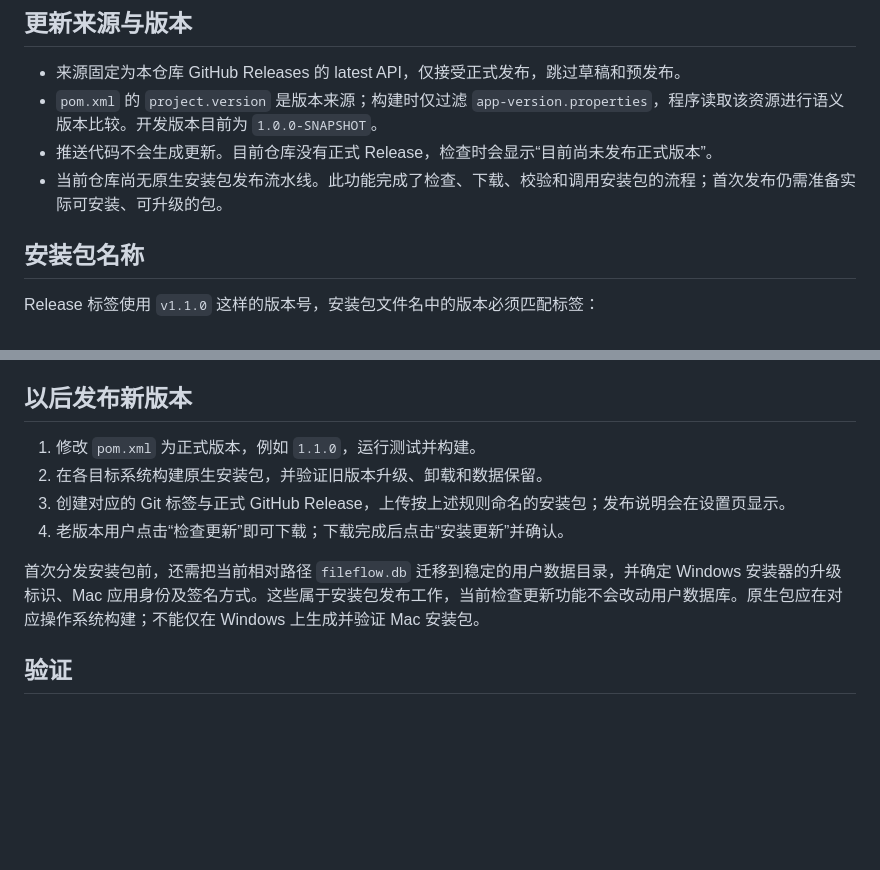
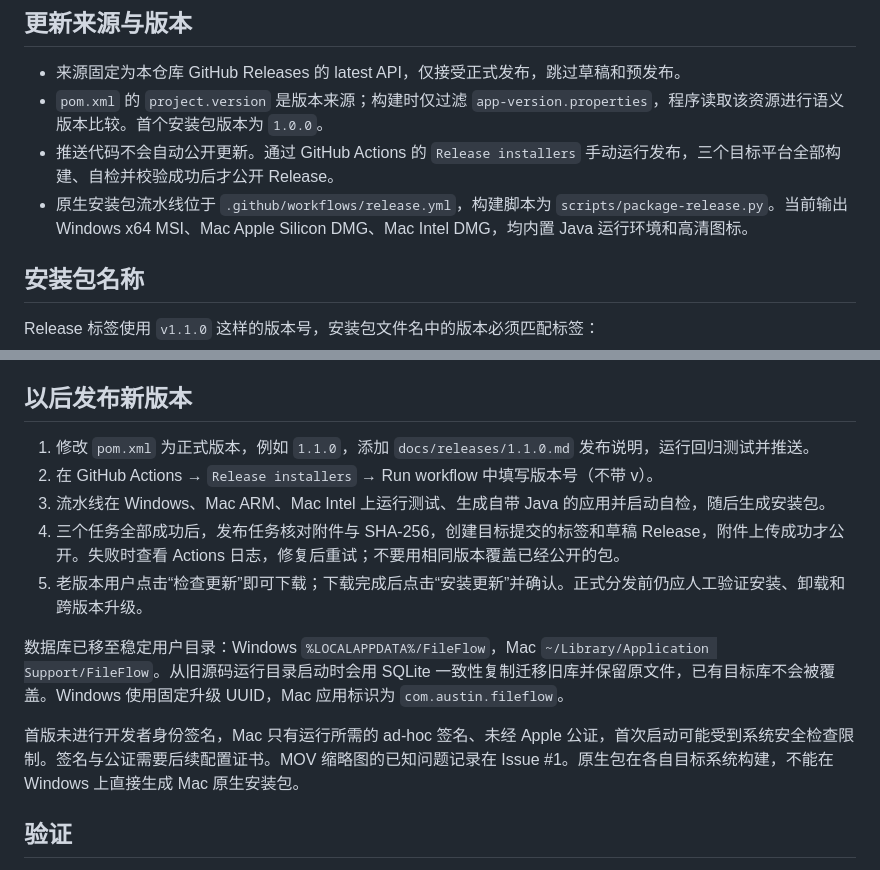
Before and after one commit to Austin-Sha789/FileFlow, a Markdown page: docs/updates.md, 2 parts joined by grey strips. Rendered like a GitHub page; blank space fills up the shorter version.

Commit message:
docs: explain native installer publishing and user data migration

```diff
--- a/docs/updates.md
+++ b/docs/updates.md
@@ -5,9 +5,9 @@ Settings → Software updates（设置 → 软件更新）支持手动检查正
 ## 更新来源与版本
 
 - 来源固定为本仓库 GitHub Releases 的 latest API，仅接受正式发布，跳过草稿和预发布。
-- `pom.xml` 的 `project.version` 是版本来源；构建时仅过滤 `app-version.properties`，程序读取该资源进行语义版本比较。开发版本目前为 `1.0.0-SNAPSHOT`。
-- 推送代码不会生成更新。目前仓库没有正式 Release，检查时会显示“目前尚未发布正式版本”。
-- 当前仓库尚无原生安装包发布流水线。此功能完成了检查、下载、校验和调用安装包的流程；首次发布仍需准备实际可安装、可升级的包。
+- `pom.xml` 的 `project.version` 是版本来源；构建时仅过滤 `app-version.properties`，程序读取该资源进行语义版本比较。首个安装包版本为 `1.0.0`。
+- 推送代码不会自动公开更新。通过 GitHub Actions 的 `Release installers` 手动运行发布，三个目标平台全部构建、自检并校验成功后才公开 Release。
+- 原生安装包流水线位于 `.github/workflows/release.yml`，构建脚本为 `scripts/package-release.py`。当前输出 Windows x64 MSI、Mac Apple Silicon DMG、Mac Intel DMG，均内置 Java 运行环境和高清图标。
 
 ## 安装包名称
 
@@ -32,12 +32,15 @@ Mac 也支持 `.pkg`。优先匹配当前架构，再考虑 Mac 通用包；Wind
 
 ## 以后发布新版本
 
-1. 修改 `pom.xml` 为正式版本，例如 `1.1.0`，运行测试并构建。
-2. 在各目标系统构建原生安装包，并验证旧版本升级、卸载和数据保留。
-3. 创建对应的 Git 标签与正式 GitHub Release，上传按上述规则命名的安装包；发布说明会在设置页显示。
-4. 老版本用户点击“检查更新”即可下载；下载完成后点击“安装更新”并确认。
+1. 修改 `pom.xml` 为正式版本，例如 `1.1.0`，添加 `docs/releases/1.1.0.md` 发布说明，运行回归测试并推送。
+2. 在 GitHub Actions → `Release installers` → Run workflow 中填写版本号（不带 v）。
+3. 流水线在 Windows、Mac ARM、Mac Intel 上运行测试、生成自带 Java 的应用并启动自检，随后生成安装包。
+4. 三个任务全部成功后，发布任务核对附件与 SHA-256，创建目标提交的标签和草稿 Release，附件上传成功才公开。失败时查看 Actions 日志，修复后重试；不要用相同版本覆盖已经公开的包。
+5. 老版本用户点击“检查更新”即可下载；下载完成后点击“安装更新”并确认。正式分发前仍应人工验证安装、卸载和跨版本升级。
 
-首次分发安装包前，还需把当前相对路径 `fileflow.db` 迁移到稳定的用户数据目录，并确定 Windows 安装器的升级标识、Mac 应用身份及签名方式。这些属于安装包发布工作，当前检查更新功能不会改动用户数据库。原生包应在对应操作系统构建；不能仅在 Windows 上生成并验证 Mac 安装包。
+数据库已移至稳定用户目录：Windows `%LOCALAPPDATA%/FileFlow`，Mac `~/Library/Application Support/FileFlow`。从旧源码运行目录启动时会用 SQLite 一致性复制迁移旧库并保留原文件，已有目标库不会被覆盖。Windows 使用固定升级 UUID，Mac 应用标识为 `com.austin.fileflow`。
+
+首版未进行开发者身份签名，Mac 只有运行所需的 ad-hoc 签名、未经 Apple 公证，首次启动可能受到系统安全检查限制。签名与公证需要后续配置证书。MOV 缩略图的已知问题记录在 Issue #1。原生包在各自目标系统构建，不能在 Windows 上直接生成 Mac 原生安装包。
 
 ## 验证
 
```
